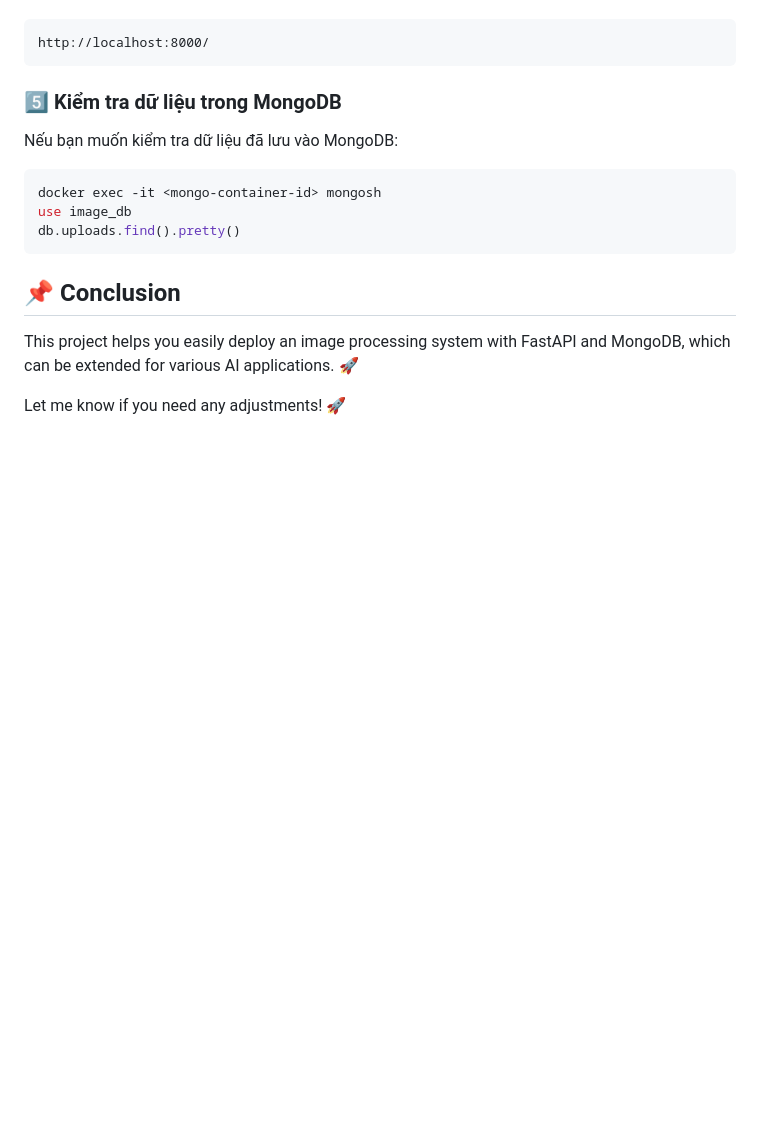
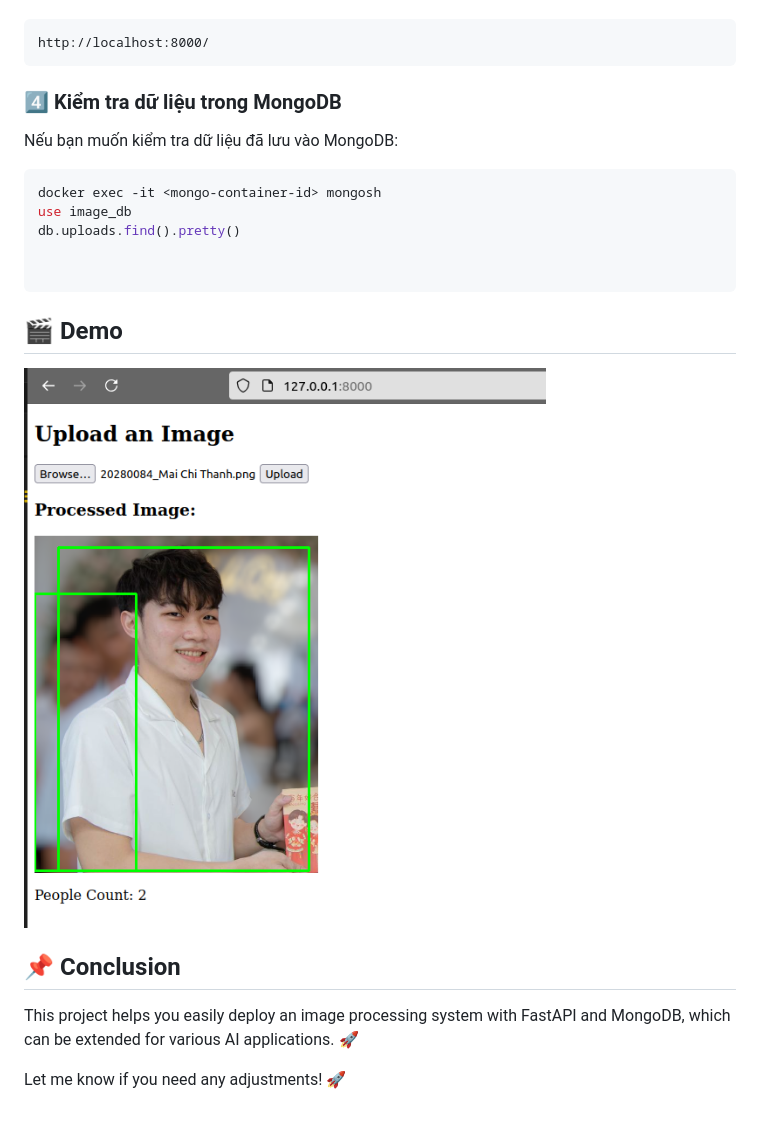
Before and after one commit to Chthanh/Person_detector, a Markdown page: README.md, the part around the change. GitHub-like rendering; pictures changed too: assets/demo.png (added); blank space fills up the shorter version.

````diff
--- a/README.md
+++ b/README.md
@@ -62,12 +62,14 @@ curl -X 'POST' 'http://localhost:8000/upload?num_people=3' \
 }
 ``` -->
 
-### 5️⃣ Kiểm tra dữ liệu trong MongoDB
+### 4️⃣ Kiểm tra dữ liệu trong MongoDB
 Nếu bạn muốn kiểm tra dữ liệu đã lưu vào MongoDB:
 ```sh
 docker exec -it <mongo-container-id> mongosh
 use image_db
 db.uploads.find().pretty()
+
+
 ```
 
 <!-- ## ❌ Xử lý lỗi
@@ -79,6 +81,8 @@ docker ps
 ```sh
 docker logs <backend-container-id>
 ``` -->
+## 🎬 Demo
+![Example Image](assets/demo.png)
 
 ## 📌 Conclusion
 This project helps you easily deploy an image processing system with FastAPI and MongoDB, which can be extended for various AI applications. 🚀
````
Also changed, not shown: 1 other file.
